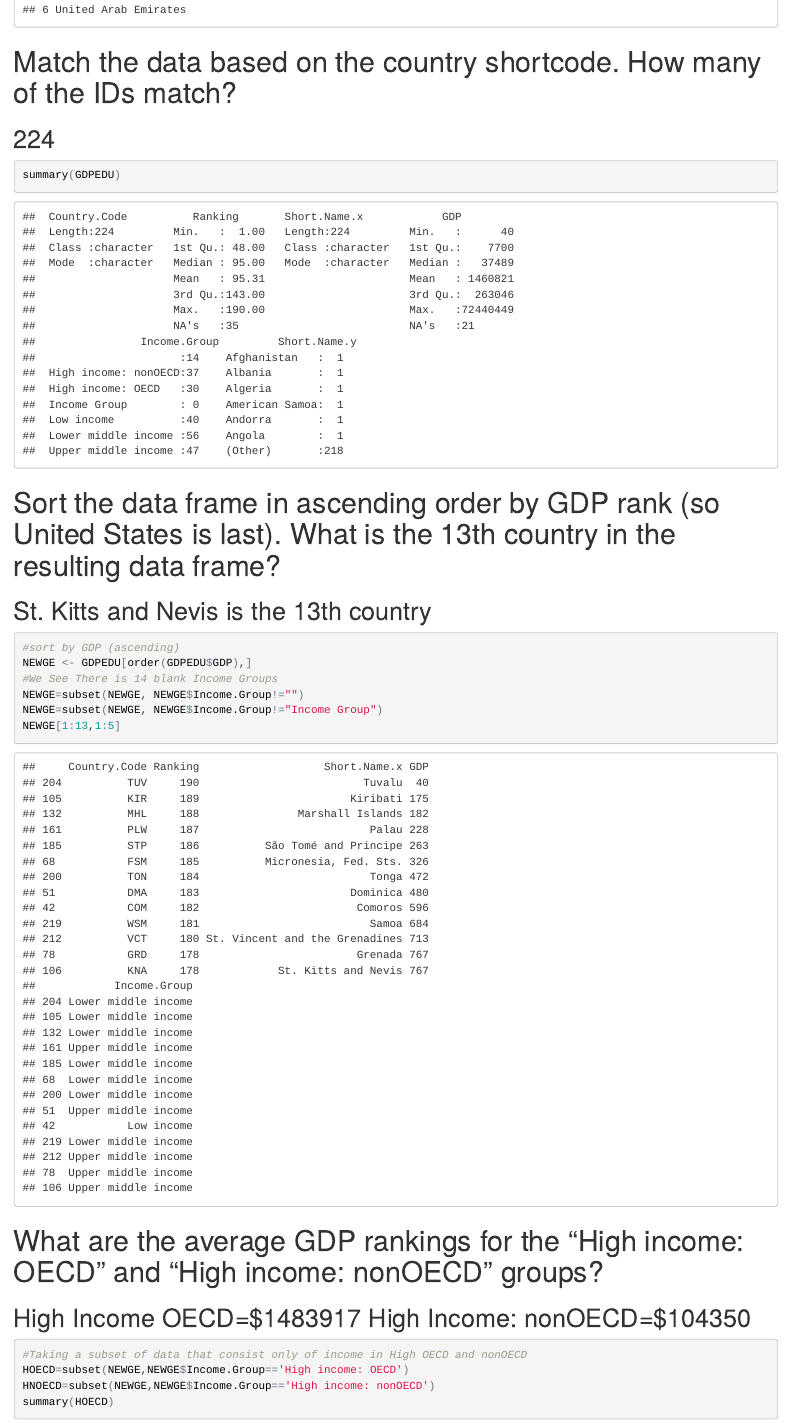
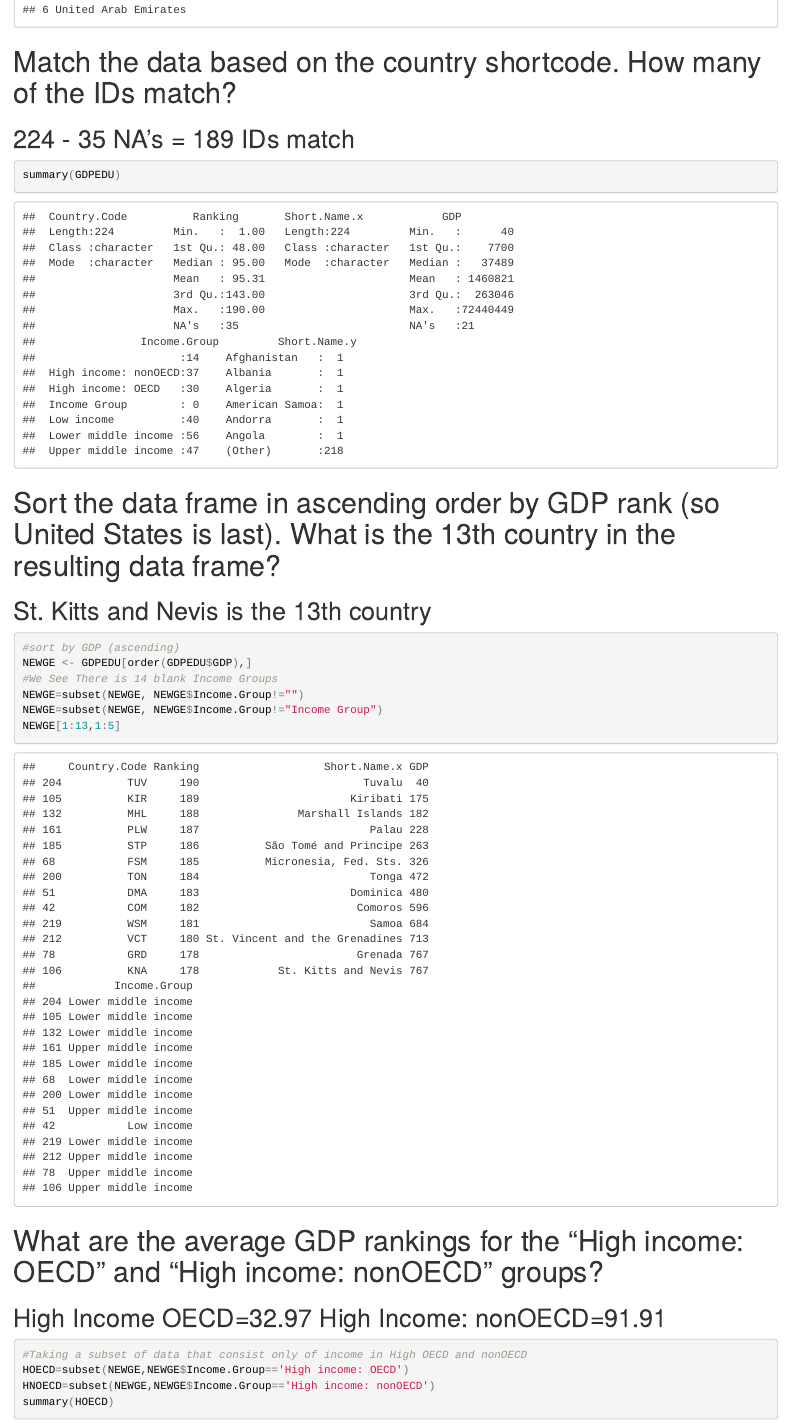
Before and after one commit to sharonteo/CaseStudyUnit6, an R Markdown document (GrossDomesticIncomeEducation.Rmd): the page in a window 1100 px wide, from 1950 px down. The pictures show the output file GrossDomesticIncomeEducation.html that the author committed with the source, opened offline.

Commit message:
addrevision

````diff
--- a/GrossDomesticIncomeEducation.Rmd
+++ b/GrossDomesticIncomeEducation.Rmd
@@ -67,7 +67,7 @@
 ```
 
 # Match the data based on the country shortcode. How many of the IDs match?
-##224
+##224 - 35 NA's = 189 IDs match
 ```{R}
 summary(GDPEDU)
 ```
@@ -83,7 +83,7 @@
 NEWGE[1:13,1:5]
 ```
 # What are the average GDP rankings for the "High income: OECD" and "High income: nonOECD" groups?
-##High Income OECD=$1483917 High Income: nonOECD=$104350
+##High Income OECD=32.97 High Income: nonOECD=91.91
 ```{R}
 #Taking a subset of data that consist only of income in High OECD and nonOECD
 HOECD=subset(NEWGE,NEWGE$Income.Group=='High income: OECD')
````
Also changed, not shown: GrossDomesticIncomeEducation.html, GrossDomesticIncomeEducation.md.
